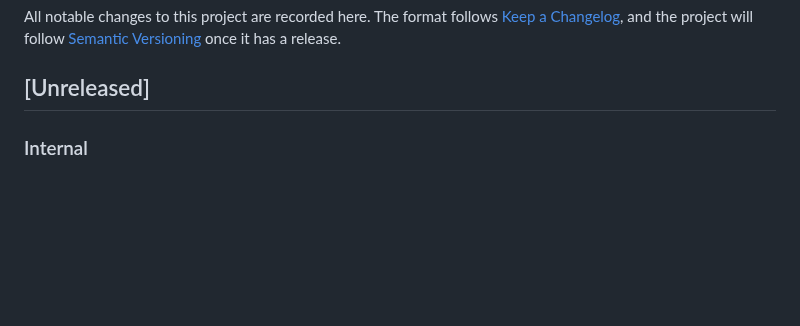
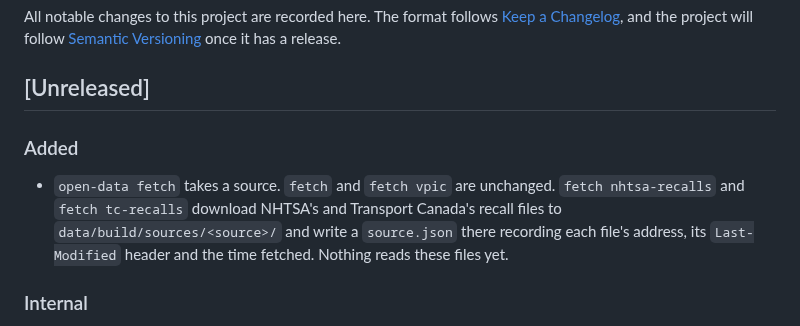
Before and after one commit to wenmar-pro/wenmar-open, a Markdown page: CHANGELOG.md, the part around the change. Rendered like a GitHub page; blank space fills up the shorter version.

Commit message:
docs(changelog): open-data fetch takes a source
Co-Authored-By: Claude Haiku 5.5 <noreply@anthropic.com>

```diff
--- a/CHANGELOG.md
+++ b/CHANGELOG.md
@@ -3,6 +3,10 @@
 All notable changes to this project are recorded here. The format follows [Keep a Changelog](https://keepachangelog.com/en/1.1.0/), and the project will follow [Semantic Versioning](https://semver.org/) once it has a release.
 
 ## [Unreleased]
+
+### Added
+
+- `open-data fetch` takes a source. `fetch` and `fetch vpic` are unchanged. `fetch nhtsa-recalls` and `fetch tc-recalls` download NHTSA's and Transport Canada's recall files to `data/build/sources/<source>/` and write a `source.json` there recording each file's address, its `Last-Modified` header and the time fetched. Nothing reads these files yet.
 
 ### Internal
 
```
